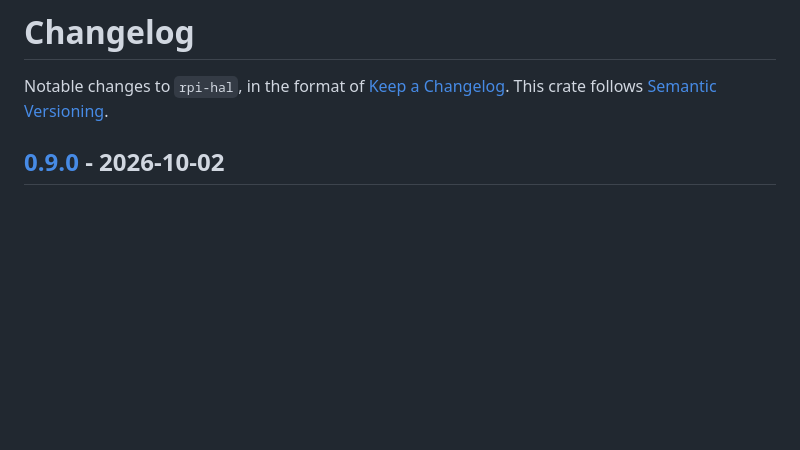
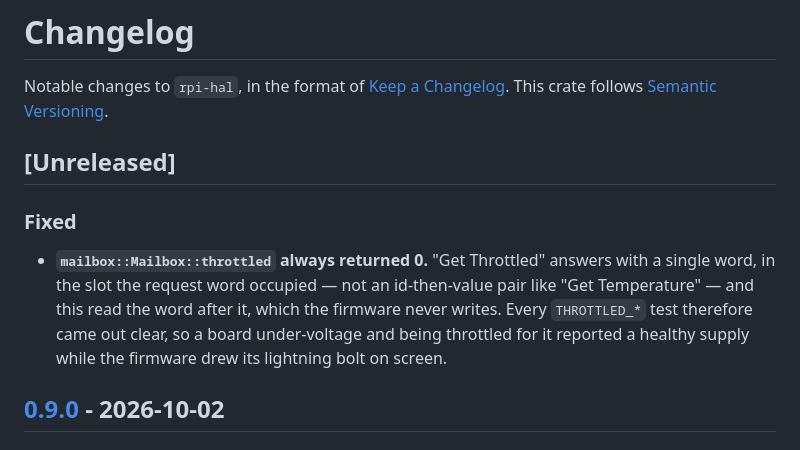
Before and after one commit to joeferner/rpi-hal, a Markdown page: CHANGELOG.md, the part around the change. GitHub-like rendering; blank space fills up the shorter version.

Commit message:
CHANGELOG: throttled() fix under Unreleased

```diff
--- a/CHANGELOG.md
+++ b/CHANGELOG.md
@@ -3,6 +3,18 @@
 Notable changes to `rpi-hal`, in the format of
 [Keep a Changelog](https://keepachangelog.com/en/1.1.0/). This crate
 follows [Semantic Versioning](https://semver.org/spec/v2.0.0.html).
+
+## [Unreleased]
+
+### Fixed
+
+- **`mailbox::Mailbox::throttled` always returned 0.** "Get Throttled"
+  answers with a single word, in the slot the request word occupied —
+  not an id-then-value pair like "Get Temperature" — and this read the
+  word after it, which the firmware never writes. Every `THROTTLED_*`
+  test therefore came out clear, so a board under-voltage and being
+  throttled for it reported a healthy supply while the firmware drew its
+  lightning bolt on screen.
 
 ## [0.9.0] - 2026-10-02
 
```
